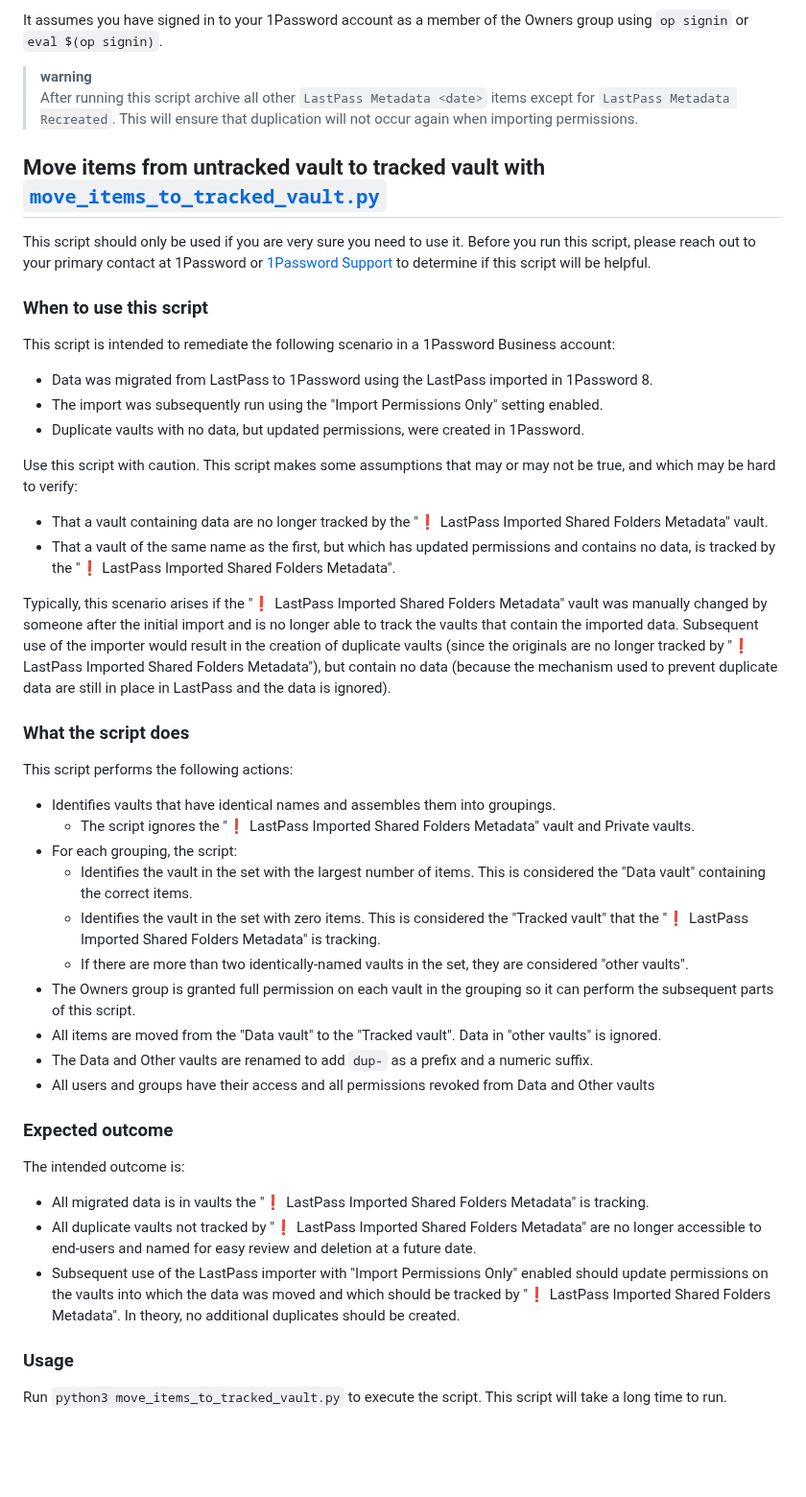
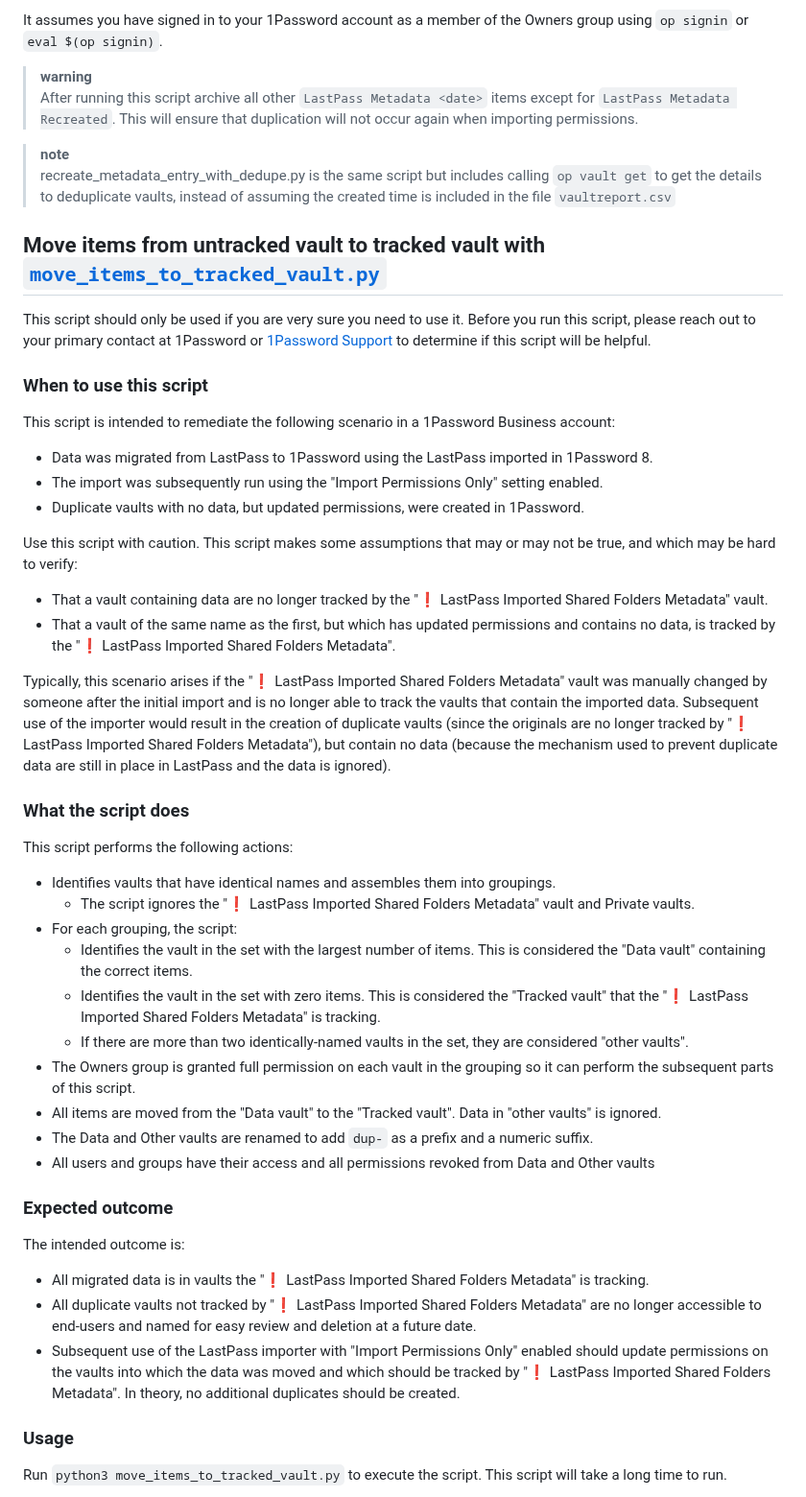
Before and after one commit to 1Password/solutions, a Markdown page: migration/cleanup-scripts/README.md, the part around one of its changes. Shown at 96% size. Rendered like a GitHub page; blank space fills up the shorter version.

```diff
--- a/migration/cleanup-scripts/README.md
+++ b/migration/cleanup-scripts/README.md
@@ -115,6 +121,8 @@ It assumes you have signed in to your 1Password account as a member of the Owner
 > **warning**
 > After running this script archive all other `LastPass Metadata <date>` items except for `LastPass Metadata Recreated`. This will ensure that duplication will not occur again when importing permissions.
 
+> **note**
+> recreate_metadata_entry_with_dedupe.py is the same script but includes calling `op vault get` to get the details to deduplicate vaults, instead of assuming the created time is included in the file `vaultreport.csv`
 
 ## Move items from untracked vault to tracked vault with [`move_items_to_tracked_vault.py`](./move_items_to_tracked_vault.py)
 
@@ -123,35 +131,40 @@ This script should only be used if you are very sure you need to use it. Before
 ### When to use this script
 
 This script is intended to remediate the following scenario in a 1Password Business account:
-* Data was migrated from LastPass to 1Password using the LastPass imported in 1Password 8.
-* The import was subsequently run using the "Import Permissions Only" setting enabled.
-* Duplicate vaults with no data, but updated permissions, were created in 1Password.
+
+- Data was migrated from LastPass to 1Password using the LastPass imported in 1Password 8.
+- The import was subsequently run using the "Import Permissions Only" setting enabled.
+- Duplicate vaults with no data, but updated permissions, were created in 1Password.
 
 Use this script with caution. This script makes some assumptions that may or may not be true, and which may be hard to verify:
-* That a vault containing data are no longer tracked by the "❗️ LastPass Imported Shared Folders Metadata" vault.
-* That a vault of the same name as the first, but which has updated permissions and contains no data, is tracked by the "❗️ LastPass Imported Shared Folders Metadata".
+
+- That a vault containing data are no longer tracked by the "❗️ LastPass Imported Shared Folders Metadata" vault.
+- That a vault of the same name as the first, but which has updated permissions and contains no data, is tracked by the "❗️ LastPass Imported Shared Folders Metadata".
 
 Typically, this scenario arises if the "❗️ LastPass Imported Shared Folders Metadata" vault was manually changed by someone after the initial import and is no longer able to track the vaults that contain the imported data. Subsequent use of the importer would result in the creation of duplicate vaults (since the originals are no longer tracked by "❗️ LastPass Imported Shared Folders Metadata"), but contain no data (because the mechanism used to prevent duplicate data are still in place in LastPass and the data is ignored).
 
 ### What the script does
+
 This script performs the following actions:
-* Identifies vaults that have identical names and assembles them into groupings.
-    * The script ignores the "❗️ LastPass Imported Shared Folders Metadata" vault and Private vaults.
-* For each grouping, the script:
-    * Identifies the vault in the set with the largest number of items. This is considered the "Data vault" containing the correct items.
-    * Identifies the vault in the set with zero items. This is considered the "Tracked vault" that the "❗️ LastPass Imported Shared Folders Metadata" is tracking.
-    * If there are more than two identically-named vaults in the set, they are considered "other vaults".
-* The Owners group is granted full permission on each vault in the grouping so it can perform the subsequent parts of this script.
-* All items are moved from the "Data vault" to the "Tracked vault". Data in "other vaults" is ignored.
-* The Data and Other vaults are renamed to add `dup-` as a prefix and a numeric suffix.
-* All users and groups have their access and all permissions revoked from Data and Other vaults
+
+- Identifies vaults that have identical names and assembles them into groupings.
+  - The script ignores the "❗️ LastPass Imported Shared Folders Metadata" vault and Private vaults.
+- For each grouping, the script:
+  - Identifies the vault in the set with the largest number of items. This is considered the "Data vault" containing the correct items.
+  - Identifies the vault in the set with zero items. This is considered the "Tracked vault" that the "❗️ LastPass Imported Shared Folders Metadata" is tracking.
+  - If there are more than two identically-named vaults in the set, they are considered "other vaults".
+- The Owners group is granted full permission on each vault in the grouping so it can perform the subsequent parts of this script.
+- All items are moved from the "Data vault" to the "Tracked vault". Data in "other vaults" is ignored.
+- The Data and Other vaults are renamed to add `dup-` as a prefix and a numeric suffix.
+- All users and groups have their access and all permissions revoked from Data and Other vaults
 
 ### Expected outcome
+
 The intended outcome is:
 
-* All migrated data is in vaults the "❗️ LastPass Imported Shared Folders Metadata" is tracking.
-* All duplicate vaults not tracked by "❗️ LastPass Imported Shared Folders Metadata" are no longer accessible to end-users and named for easy review and deletion at a future date.
-* Subsequent use of the LastPass importer with "Import Permissions Only" enabled should update permissions on the vaults into which the data was moved and which should be tracked by "❗️ LastPass Imported Shared Folders Metadata". In theory, no additional duplicates should be created.
+- All migrated data is in vaults the "❗️ LastPass Imported Shared Folders Metadata" is tracking.
+- All duplicate vaults not tracked by "❗️ LastPass Imported Shared Folders Metadata" are no longer accessible to end-users and named for easy review and deletion at a future date.
+- Subsequent use of the LastPass importer with "Import Permissions Only" enabled should update permissions on the vaults into which the data was moved and which should be tracked by "❗️ LastPass Imported Shared Folders Metadata". In theory, no additional duplicates should be created.
 
 ### Usage
 
```
Also changed, not shown: other parts of migration/cleanup-scripts/README.md (+11 -5 lines).
